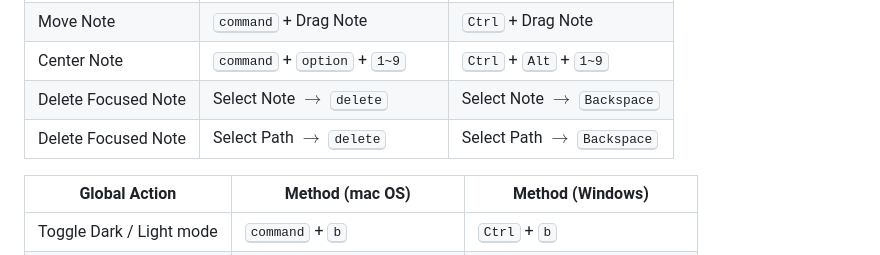
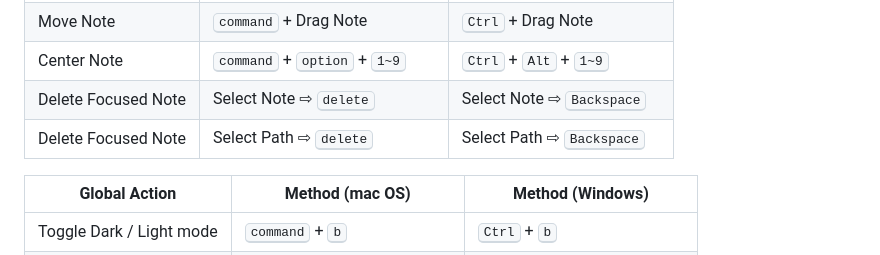
Before and after one commit to Jeffreymaomao/TexField, a Markdown page: README.md, the part around the change. Rendered like a GitHub page.

Commit message:
latex arrow to symbol

```diff
--- a/README.md
+++ b/README.md
@@ -39,8 +39,8 @@
 | Focus Path          | Click Path                                              | Click Path                                        |
 | Move Note           | <kbd>command</kbd> + Drag Note                          | <kbd>Ctrl</kbd> + Drag Note                       |
 | Center Note         | <kbd>command</kbd> + <kbd>option</kbd> + <kbd>1~9</kbd> | <kbd>Ctrl</kbd> + <kbd>Alt</kbd> + <kbd>1~9</kbd> |
-| Delete Focused Note | Select Note $\to$ <kbd>delete</kbd>                     | Select Note $\to$ <kbd>Backspace</kbd>            |
-| Delete Focused Note | Select Path $\to$ <kbd>delete</kbd>                     | Select Path $\to$ <kbd>Backspace</kbd>            |
+| Delete Focused Note | Select Note ⇨ <kbd>delete</kbd>                         | Select Note ⇨ <kbd>Backspace</kbd>                |
+| Delete Focused Note | Select Path ⇨ <kbd>delete</kbd>                         | Select Path ⇨ <kbd>Backspace</kbd>                |
 
 | Global Action            | Method (mac OS)                                      | Method (Windows)                                  |
 | ------------------------ | ---------------------------------------------------- | ------------------------------------------------- |
```
